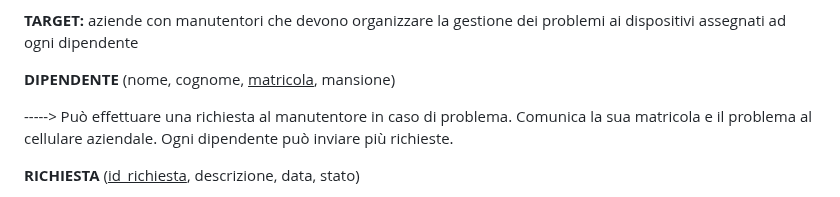
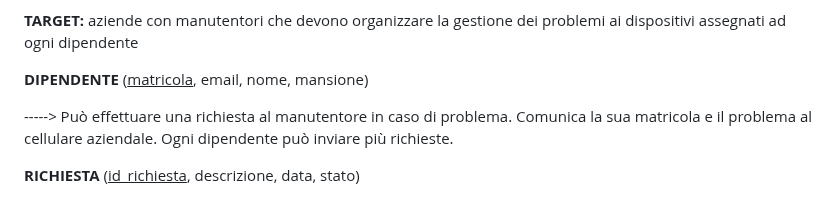
Before and after one commit to ObertiFabio/assistenzaTelefoni, a Markdown page: README.md, the part around the change. GitHub-like rendering.

```diff
--- a/README.md
+++ b/README.md
@@ -6,7 +6,7 @@ aziende con manutentori  che devono organizzare la gestione dei problemi ai disp
 
 
 **DIPENDENTE**
-(nome, cognome, <ins>matricola</ins>, mansione)
+(<ins>matricola</ins>, email, nome, mansione)
 
 -----> Può effettuare una richiesta al manutentore in caso di problema.
        Comunica la sua matricola e  il problema al cellulare aziendale.
```
